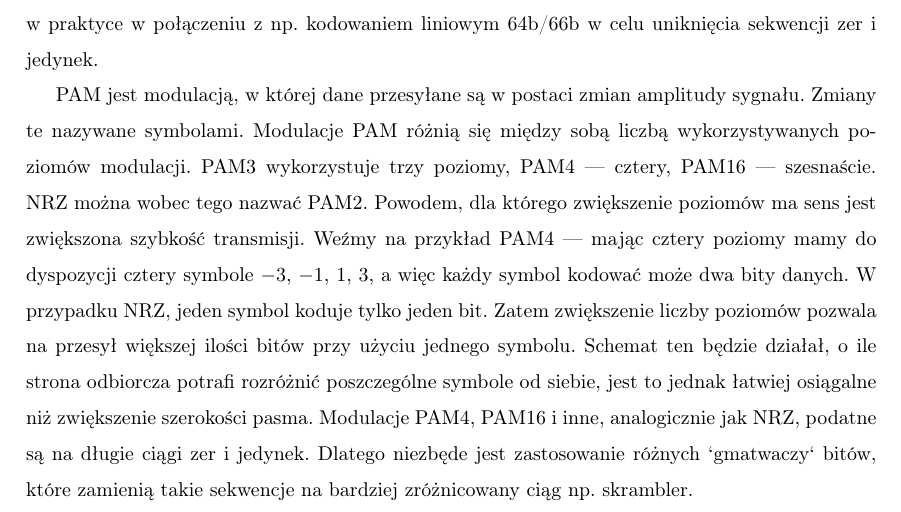
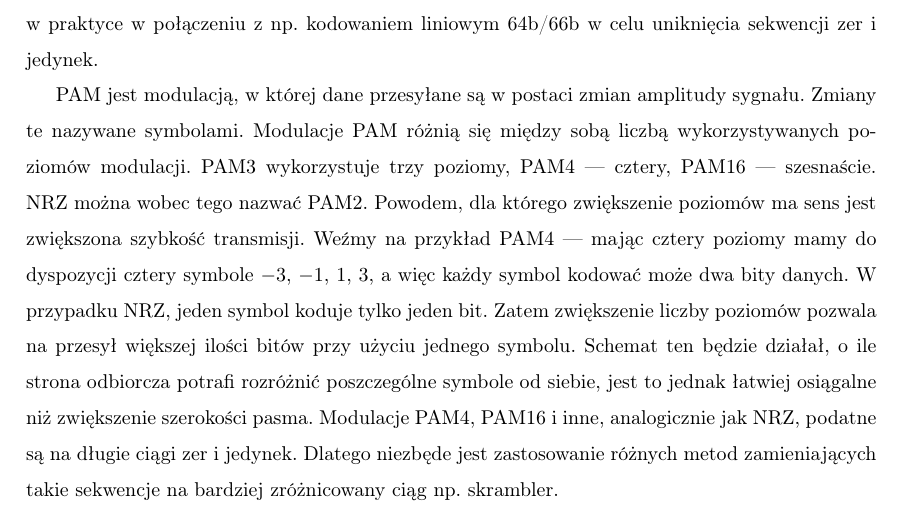
Before and after one commit to iwanicki92/Ethernet-physical-layer-simulator, a LaTeX thesis (docs/Praca.tex, which reads docs/Laboratorium.tex): part of page 41 of 59, cut so that both start at the same text. Compiled offline with pdfLaTeX.

Commit message:
docs: replace gmatwacz
Signed-off-by: mateuszbauer <bauermateusz@gmail.com>

```diff
--- a/docs/Laboratorium.tex
+++ b/docs/Laboratorium.tex
@@ -80,8 +80,8 @@ Powodem, dla którego zwiększenie poziomów ma sens jest zwiększona szybkość
 do dyspozycji cztery symbole $-3$, $-1$, $1$, $3$, a więc każdy symbol kodować może dwa bity danych. W przypadku NRZ, jeden symbol koduje tylko jeden bit.
 Zatem zwiększenie liczby poziomów pozwala na przesył większej ilości bitów przy użyciu jednego symbolu. Schemat ten będzie działał, o ile strona odbiorcza
 potrafi rozróżnić poszczególne symbole od siebie, jest to jednak łatwiej osiągalne niż zwiększenie szerokości pasma.
-Modulacje PAM4, PAM16 i inne, analogicznie jak NRZ, podatne są na długie ciągi zer i jedynek. Dlatego niezbęde jest zastosowanie różnych `gmatwaczy` bitów, które
-zamienią takie sekwencje na bardziej zróżnicowany ciąg np. skrambler.
+Modulacje PAM4, PAM16 i inne, analogicznie jak NRZ, podatne są na długie ciągi zer i jedynek. Dlatego niezbęde jest zastosowanie różnych metod
+zamieniających takie sekwencje na bardziej zróżnicowany ciąg np. skrambler.
 
 \subsubsection{Opis narzędzia}
 
```
Also changed, not shown: docs/out/Praca.pdf.
